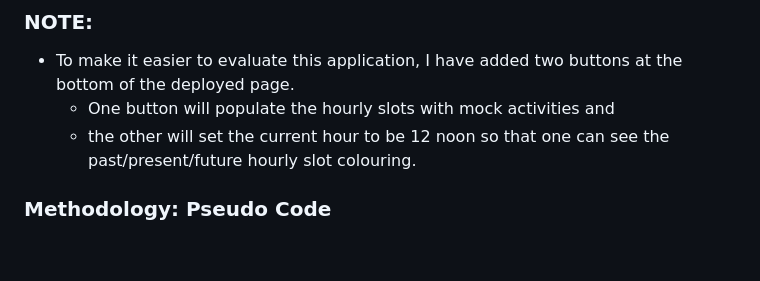
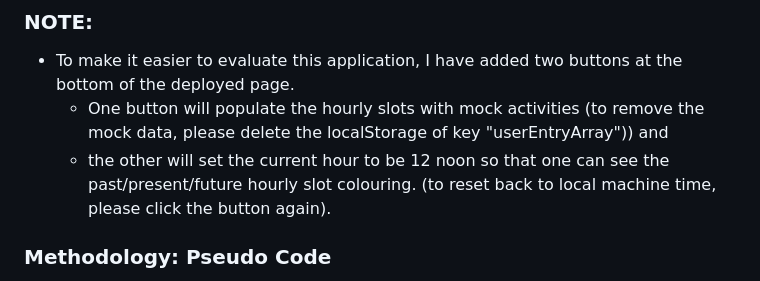
Before and after one commit to HaveTimeDrinkTea/w07_Work_Day_Scheduler, a Markdown page: README.md, the part around the change. GitHub-like rendering; blank space fills up the shorter version.

```diff
--- a/README.md
+++ b/README.md
@@ -10,8 +10,8 @@ The JScript will produce the output dyanmically to the webpage pages as part of
 
 ### NOTE:
  * To make it easier to evaluate this application, I have added two buttons at the bottom of the deployed page.
-   * One button will populate the hourly slots with mock activities and
-   * the other will set the current hour to be 12 noon so that one can see the past/present/future hourly slot colouring.
+   * One button will populate the hourly slots with mock activities (to remove the mock data, please delete the localStorage of key "userEntryArray")) and
+   * the other will set the current hour to be 12 noon so that one can see the past/present/future hourly slot colouring. (to reset back to local machine time, please click the button again).
 
 
 ### Methodology: Pseudo Code
```
